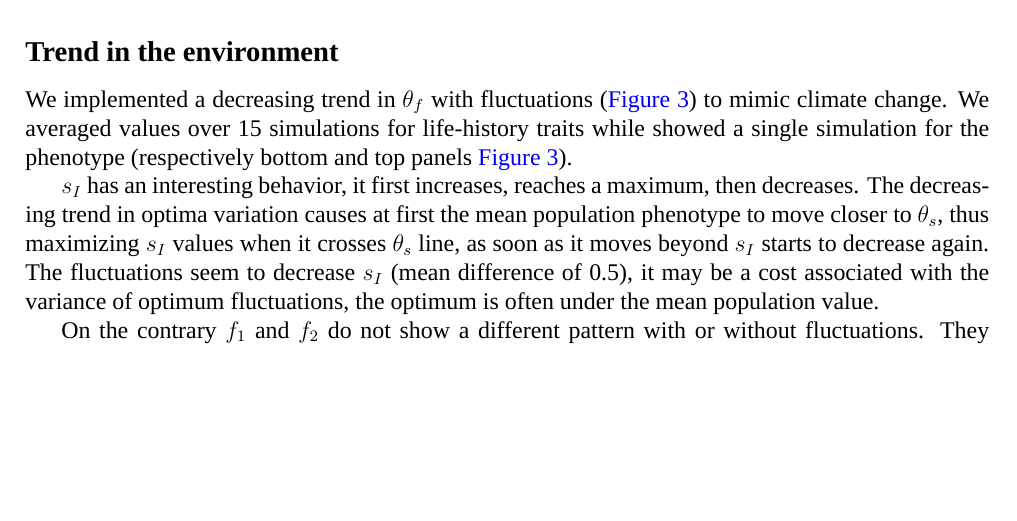
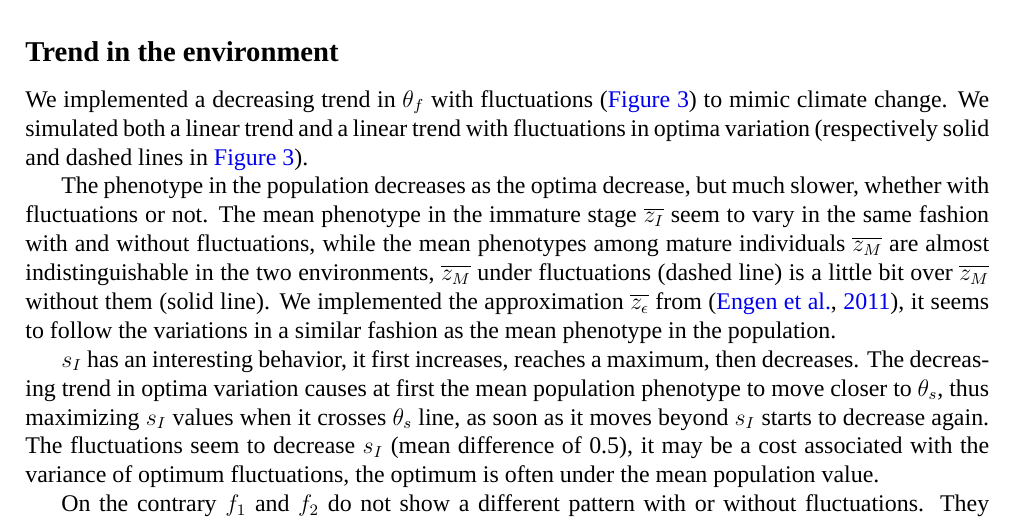
Before and after one commit to Rekyt/report-isem-2014, a LaTeX document (reporttemplate.tex, which reads 3-Results.tex): part of page 7 of 12, cut so that both start at the same text, the shorter picture padded with empty space. Compiled offline with XeLaTeX; a missing font is replaced by an installed copy or a similar font.

Commit message:
Added explanations on phenotype with trend

```diff
--- a/3-Results.tex
+++ b/3-Results.tex
@@ -31,8 +31,9 @@ As we had partially correlated noises in our population (see \autoref{tab:params
 
 \subsection*{Trend in the environment}
 
-We implemented a decreasing trend in $\theta_f$ with fluctuations (\autoref{fig:trend}) to mimic climate change.
-We averaged values over 15 simulations for life-history traits while showed a single simulation for the phenotype (respectively bottom and top panels \autoref{fig:trend}).
+We implemented a decreasing trend in $\theta_f$ with fluctuations (\autoref{fig:trend}) to mimic climate change. We simulated both a linear trend and a linear trend with fluctuations in optima variation (respectively solid and dashed lines in \autoref{fig:trend}).
+
+The phenotype in the population decreases as the optima decrease, but much slower, whether with fluctuations or not. The mean phenotype in the immature stage $\overline{z_I}$ seem to vary in the same fashion with and without fluctuations, while the mean phenotypes among mature individuals $\overline{z_M}$ are almost indistinguishable in the two environments, $\overline{z_M}$ under fluctuations (dashed line) is a little bit over $\overline{z_M}$ without them (solid line). We implemented the approximation $\overline{z_\epsilon}$ from \citep{engen_evolution_2011}, it seems to follow the variations in a similar fashion as the mean phenotype in the population.
 
 $s_I$ has an interesting behavior, it first increases, reaches a maximum, then decreases. The decreasing trend in optima variation causes at first the mean population phenotype to move closer to $\theta_s$, thus maximizing $s_I$ values when it crosses $\theta_s$ line, as soon as it moves beyond $s_I$ starts to decrease again. The fluctuations seem to decrease $s_I$ (mean difference of 0.5), it may be a cost associated with the variance of optimum fluctuations, the optimum is often under the mean population value.
 
```
